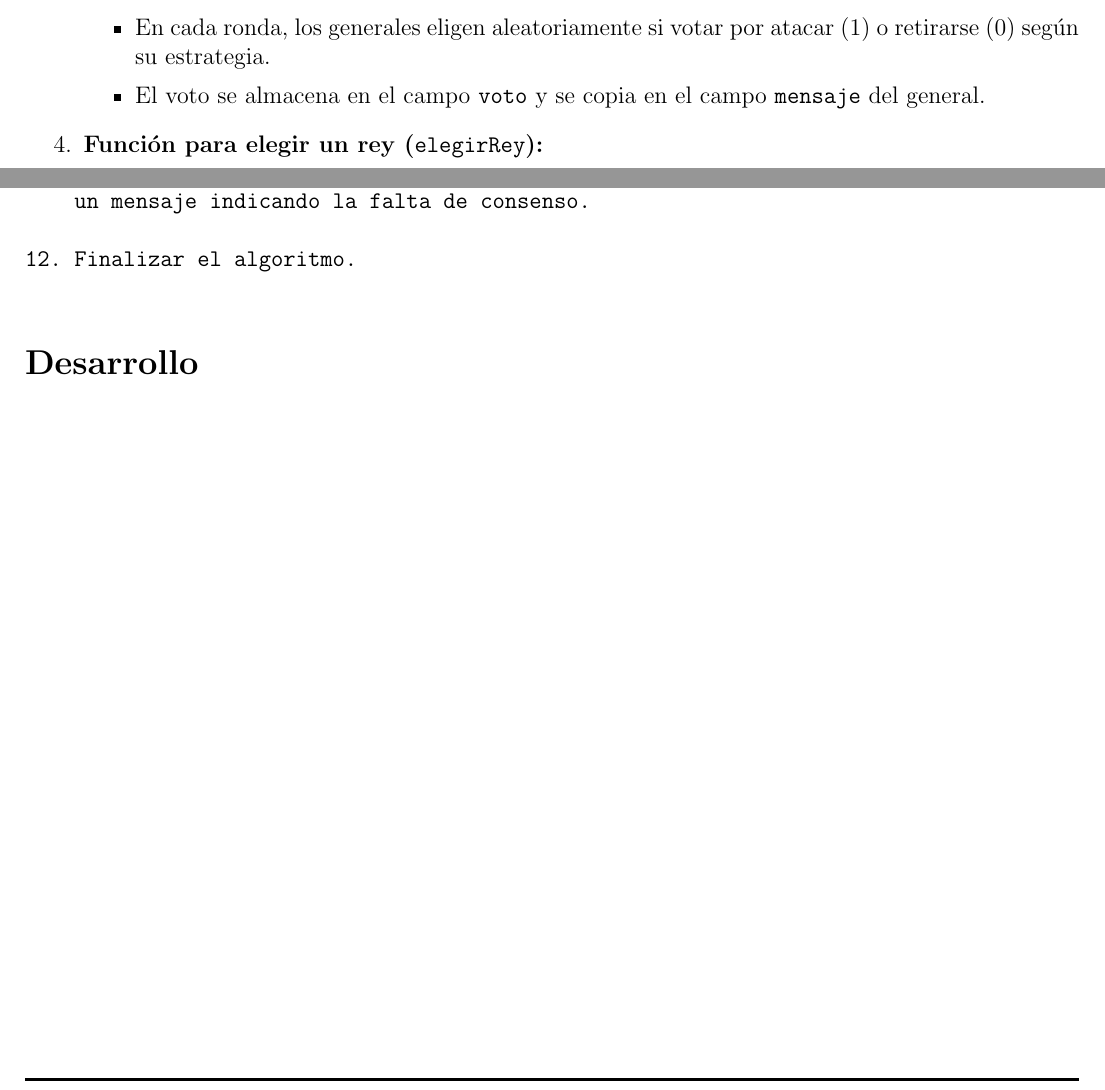
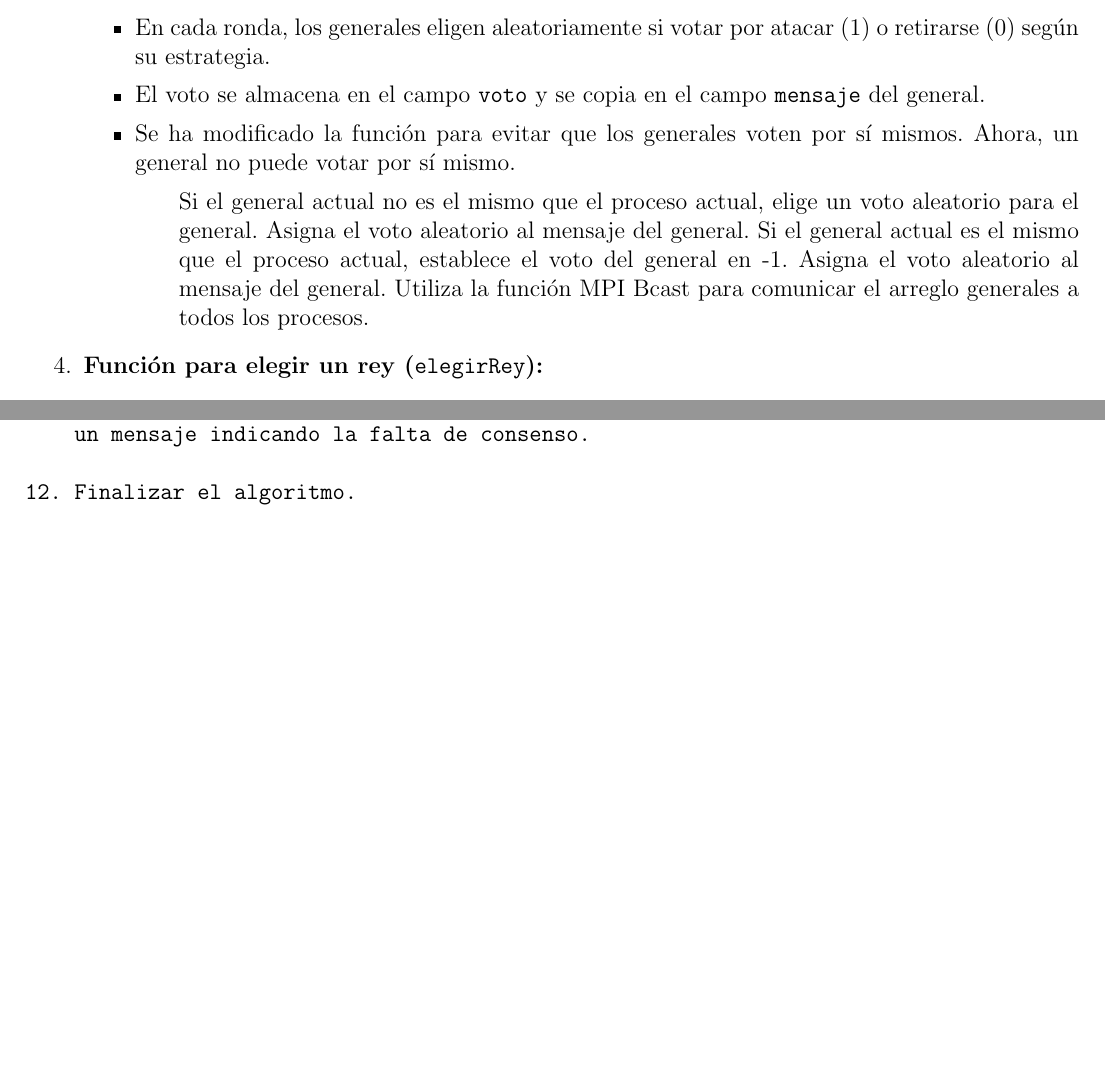
Before and after one commit to WokerSilva/Practicas-CompuDistribuida-24-1, a LaTeX document (Practica02/main.tex, which reads Practica02/packet.tex): two parts of pages 2 and 4 of 4, joined at a grey line, cut so that both start at the same text, the shorter picture padded with empty space. Compiled offline with pdfLaTeX.

Commit message:
Version dos de la practica funcionando

```diff
--- a/Practica02/main.tex
+++ b/Practica02/main.tex
@@ -57,6 +57,11 @@
   \begin{itemize}
       \item En cada ronda, los generales eligen aleatoriamente si votar por atacar (1) o retirarse (0) según su estrategia.
       \item El voto se almacena en el campo \texttt{voto} y se copia en el campo \texttt{mensaje} del general.
+      \item Se ha modificado la función para evitar que los generales voten por sí mismos. Ahora, un general no puede votar por sí mismo.
+      \begin{itemize}
+        \item[] Si el general actual no es el mismo que el proceso actual, elige un voto aleatorio para el general.
+                Asigna el voto aleatorio al mensaje del general. Si el general actual es el mismo que el proceso actual, establece el voto del general en -1. Asigna el voto aleatorio al mensaje del general. Utiliza la función MPI Bcast para comunicar el arreglo generales a todos los procesos.
+      \end{itemize}
   \end{itemize}
 
   \item \textbf{Función para elegir un rey (\texttt{elegirRey}):}
@@ -148,21 +153,5 @@
 
 \end{verbatim}
 
-
-
-%%%%%%%%%%%%%%%%%%%%%%%%%%%%%%%%%%%%%%%
-%%%%%%%%%%%%%%%%%%%%%%%%%%%%%%%%%%%%%%
-%%%%%%%%%%%%%%%%%%%%%%%%%%%%%%%%%%%%%
-\section*{Desarrollo}
-%%%%%%%%%%%%%%%%%%%%%%%%%%%%%%%%%%%%
-%%%%%%%%%%%%%%%%%%%%%%%%%%%%%%%%%%%%%%
-%%%%%%%%%%%%%%%%%%%%%%%%%%%%%%%%%%%%%%%
-
-
-
-
-
-
-
 \end{document}%---------------------- FIN DOCUMENTO---------------|
 %-----------------------------------------------------------------|
--- a/Practica02/packet.tex
+++ b/Practica02/packet.tex
@@ -40,7 +40,7 @@
   letterpaper,  % Tipo de pag.   |
   left =1.5cm,  %  < 1 >         |
   right =1.5cm, %  < 1 >         | MARGENES DE LA PAGINA
-  top =2cm,     %  < 1.5 >       |
+  top = 2.1cm,     %  < 1.5 >       |
   bottom =1.5cm %  < 1.5 >       |
 ]{geometry}     %                |
 %-------------------------------\
```
Also changed, not shown: Practica02/portada.tex (+1 -1 lines), Practica02/main.pdf, 1 other file.
